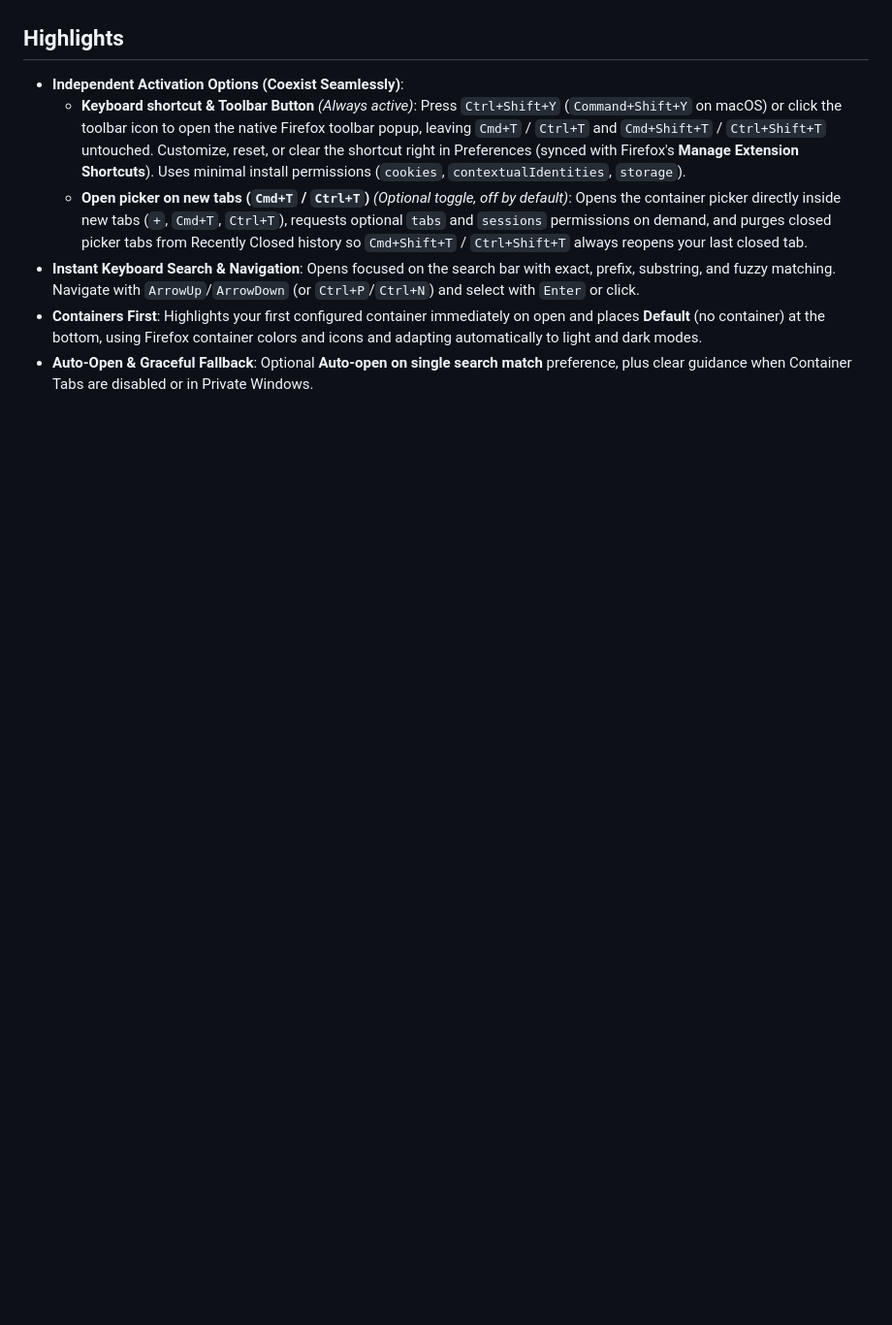
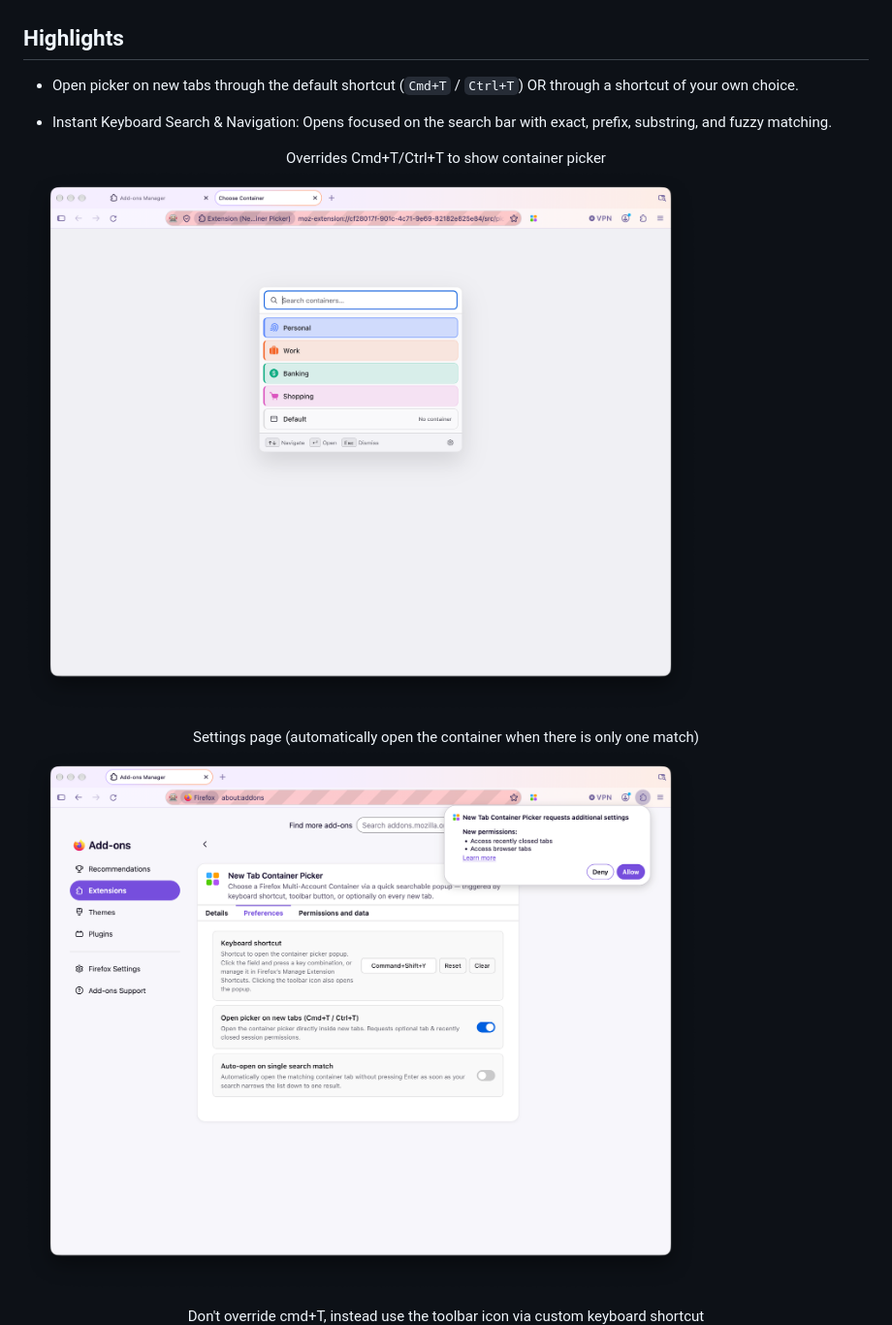
Before and after one commit to balaji/new-tab-container-picker, a Markdown page: README.md, the part around one of its changes. Shown at 97% size. Rendered like a GitHub page; pictures changed too: assets/picker in new tab.png (added), assets/settings.png (added); blank space fills up the shorter version.

```diff
--- a/README.md
+++ b/README.md
@@ -5,8 +19,16 @@ A lightweight **Manifest V3** Firefox extension for opening new tabs in any Fire
 ## Highlights
 
-- **Independent Activation Options (Coexist Seamlessly)**:
-  - **Keyboard shortcut & Toolbar Button** *(Always active)*: Press `Ctrl+Shift+Y` (`Command+Shift+Y` on macOS) or click the toolbar icon to open the native Firefox toolbar popup, leaving `Cmd+T` / `Ctrl+T` and `Cmd+Shift+T` / `Ctrl+Shift+T` untouched. Customize, reset, or clear the shortcut right in Preferences (synced with Firefox's **Manage Extension Shortcuts**). Uses minimal install permissions (`cookies`, `contextualIdentities`, `storage`).
-  - **Open picker on new tabs (`Cmd+T` / `Ctrl+T`)** *(Optional toggle, off by default)*: Opens the container picker directly inside new tabs (`+`, `Cmd+T`, `Ctrl+T`), requests optional `tabs` and `sessions` permissions on demand, and purges closed picker tabs from Recently Closed history so `Cmd+Shift+T` / `Ctrl+Shift+T` always reopens your last closed tab.
-- **Instant Keyboard Search & Navigation**: Opens focused on the search bar with exact, prefix, substring, and fuzzy matching. Navigate with `ArrowUp`/`ArrowDown` (or `Ctrl+P`/`Ctrl+N`) and select with `Enter` or click.
-- **Containers First**: Highlights your first configured container immediately on open and places **Default** (no container) at the bottom, using Firefox container colors and icons and adapting automatically to light and dark modes.
-- **Auto-Open & Graceful Fallback**: Optional **Auto-open on single search match** preference, plus clear guidance when Container Tabs are disabled or in Private Windows.
+- Open picker on new tabs through the default shortcut (`Cmd+T` / `Ctrl+T`) OR through a shortcut of your own choice.
+
+- Instant Keyboard Search & Navigation: Opens focused on the search bar with exact, prefix, substring, and fuzzy matching.
+
+<center>Overrides Cmd+T/Ctrl+T to show container picker</center>
+
+![](./assets/picker%20in%20new%20tab.png)
+
+<center>Settings page (automatically open the container when there is only one match)</center>
+
+![](./assets/settings.png)
+
+<center>Don't override cmd+T, instead use the toolbar icon via custom keyboard shortcut</center>
+
```
Also changed, not shown: other parts of README.md (+16 -0 lines), assets/default firefox behavior.png (added), assets/firefox setting.png (added), assets/picker via toolbar icon.png (added).
